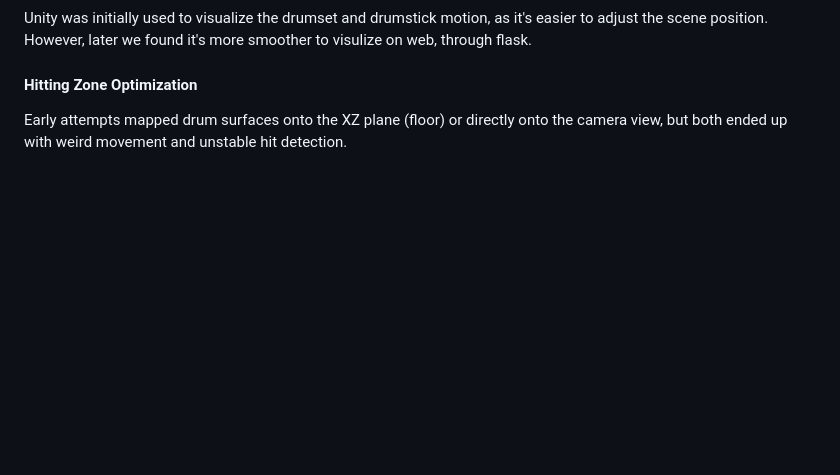
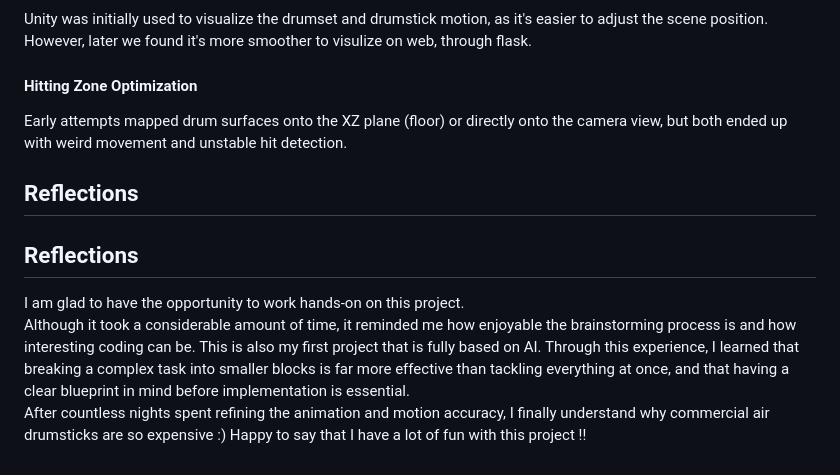
Before and after one commit to eleanor128/IOT-Drum-Stick, a Markdown page: README.md, the part around the change. Rendered like a GitHub page; blank space fills up the shorter version.

Commit message:
Readme 文件

```diff
--- a/README.md
+++ b/README.md
@@ -262,3 +262,14 @@ Unity was initially used to visualize the drumset and drumstick motion, as it's
 
 #### Hitting Zone Optimization
 Early attempts mapped drum surfaces onto the XZ plane (floor) or directly onto the camera view, but both ended up with weird movement and unstable hit detection.
+
+
+## Reflections
+
+## Reflections
+
+I am glad to have the opportunity to work hands-on on this project.
+Although it took a considerable amount of time, it reminded me how enjoyable the brainstorming process is and how interesting coding can be.
+This is also my first project that is fully based on AI. Through this experience, I learned that breaking a complex task into smaller blocks is far more effective than tackling everything at once, and that having a clear blueprint in mind before implementation is essential.
+After countless nights spent refining the animation and motion accuracy, I finally understand why commercial air drumsticks are so expensive :)
+Happy to say that I have a lot of fun with this project !!
```
